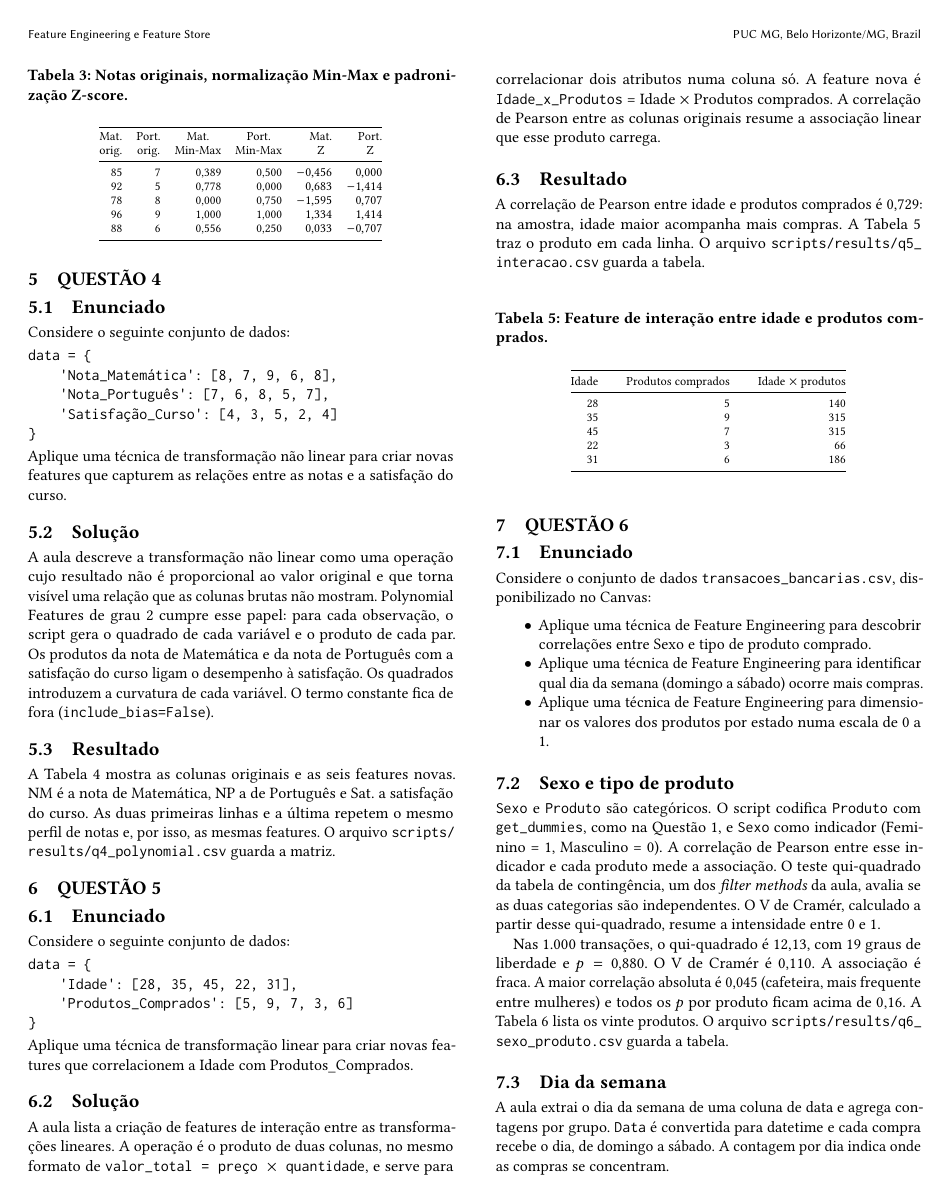
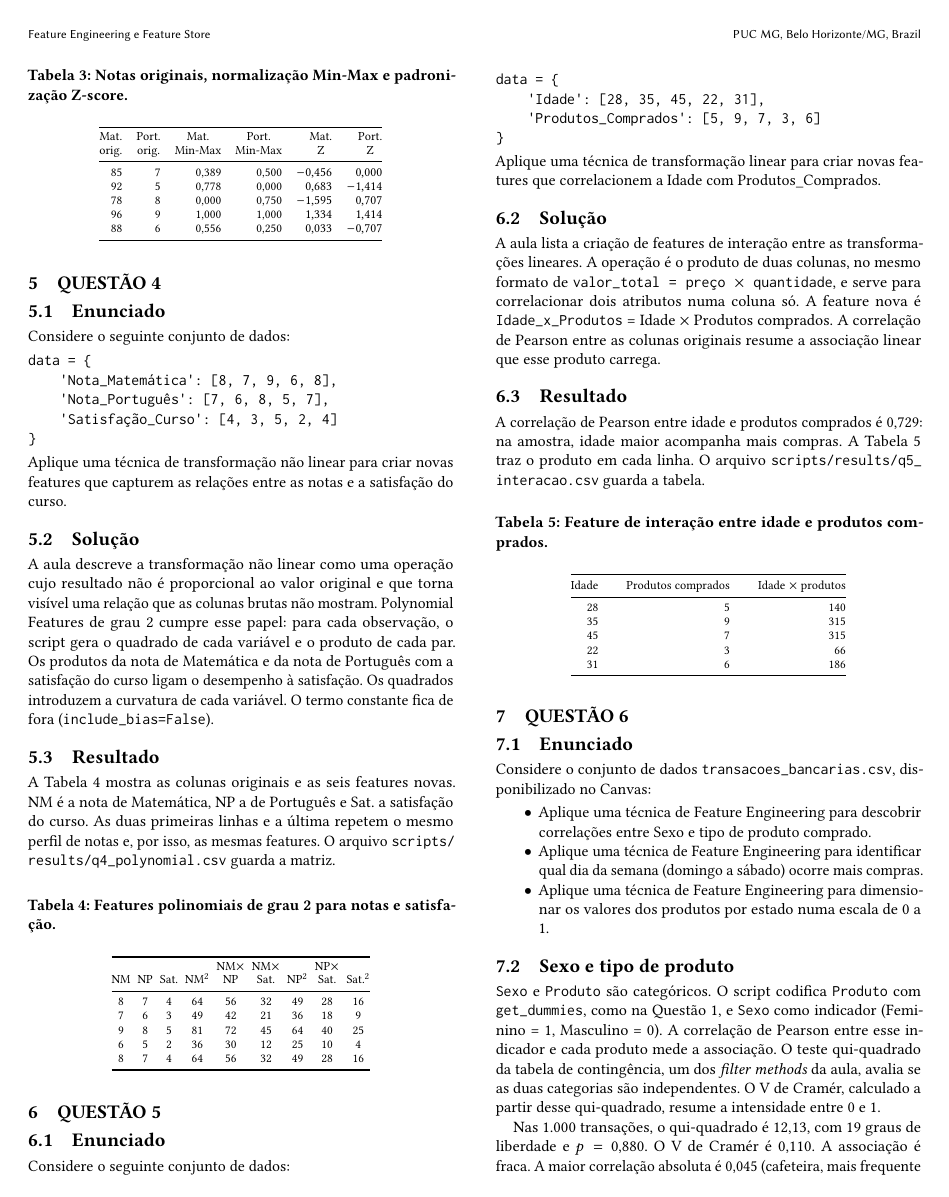
Before and after one commit to LucasZeD/Pos-Eng_IA_MLOps-PipelineDeDados, a LaTeX document (latex/Paper.tex, which reads latex/preamble.tex, latex/sections/4.tex, latex/sections/6.tex): page 3 of 5 before the commit and page 3 of 4 after it. The pictures show the PDF file latex/Paper.pdf that the author committed with the source.

Commit message:
Ajusta a formatação das tabelas do relatório.

```diff
--- a/latex/preamble.tex
+++ b/latex/preamble.tex
@@ -55,3 +55,4 @@
 \usepackage{microtype}
 \usepackage{graphicx}
 \usepackage{float}
+\usepackage{balance}
--- a/latex/sections/4.tex
+++ b/latex/sections/4.tex
@@ -20,15 +20,21 @@ A aula descreve a transformação não linear como uma operação cujo resultado
 
 A Tabela~\ref{tab:q4-poly} mostra as colunas originais e as seis features novas. NM é a nota de Matemática, NP a de Português e Sat. a satisfação do curso. As duas primeiras linhas e a última repetem o mesmo perfil de notas e, por isso, as mesmas features. O arquivo \path{scripts/results/q4_polynomial.csv} guarda a matriz.
 
-\begin{table*}[t]
+\begin{table}[H]
     \centering
     \caption{Features polinomiais de grau 2 para notas e satisfação.}
     \label{tab:q4-poly}
     \footnotesize
-    \setlength{\tabcolsep}{5pt}
+    \setlength{\tabcolsep}{2pt}
     \begin{tabular}{@{}ccccccccc@{}}
         \toprule
-        NM & NP & Sat. & NM\(^2\) & NM\(\times\)NP & NM\(\times\)Sat. & NP\(^2\) & NP\(\times\)Sat. & Sat.\(^2\) \\
+        NM & NP & Sat. &
+        NM\(^2\) &
+        \shortstack{NM\(\times\)\\NP} &
+        \shortstack{NM\(\times\)\\Sat.} &
+        NP\(^2\) &
+        \shortstack{NP\(\times\)\\Sat.} &
+        Sat.\(^2\) \\
         \midrule
         8 & 7 & 4 & 64 & 56 & 32 & 49 & 28 & 16 \\
         7 & 6 & 3 & 49 & 42 & 21 & 36 & 18 &  9 \\
@@ -37,4 +43,4 @@ A Tabela~\ref{tab:q4-poly} mostra as colunas originais e as seis features novas.
         8 & 7 & 4 & 64 & 56 & 32 & 49 & 28 & 16 \\
         \bottomrule
     \end{tabular}
-\end{table*}
+\end{table}
--- a/latex/sections/6.tex
+++ b/latex/sections/6.tex
@@ -15,12 +15,12 @@ Considere o conjunto de dados \texttt{transacoes\_bancarias.csv}, disponibilizad
 
 Nas 1.000 transações, o qui-quadrado é 12,13, com 19 graus de liberdade e \(p = 0{,}880\). O V de Cramér é 0,110. A associação é fraca. A maior correlação absoluta é 0,045 (cafeteira, mais frequente entre mulheres) e todos os \(p\) por produto ficam acima de 0,16. A Tabela~\ref{tab:q6-sexo} lista os vinte produtos. O arquivo \path{scripts/results/q6_sexo_produto.csv} guarda a tabela.
 
-\begin{table*}[t]
+\begin{table}[H]
     \centering
     \caption{Associação entre sexo e tipo de produto. Correlação com o indicador Feminino = 1.}
     \label{tab:q6-sexo}
-    \footnotesize
-    \setlength{\tabcolsep}{8pt}
+    \scriptsize
+    \setlength{\tabcolsep}{3pt}
     \begin{tabular}{@{}lrrrr@{}}
         \toprule
         Produto & Feminino & Masculino & \(r\) & \(p\) \\
@@ -47,8 +47,9 @@ Nas 1.000 transações, o qui-quadrado é 12,13, com 19 graus de liberdade e \(p
         Máquina de café        & 29 & 30 & $-0{,}004$ & 0,896 \\
         \bottomrule
     \end{tabular}
-\end{table*}
+\end{table}
 
+\balance
 \subsection{Dia da semana}
 
 A aula extrai o dia da semana de uma coluna de data e agrega contagens por grupo. \texttt{Data} é convertida para datetime e cada compra recebe o dia, de domingo a sábado. A contagem por dia indica onde as compras se concentram.
@@ -108,12 +109,12 @@ Os 27 estados fecham o intervalo: o normalizado mínimo é 0 e o máximo é 1 em
     \end{tabular}
 \end{table}
 
-\begin{table*}[t]
+\begin{table}[H]
     \centering
     \caption{Faixa de valor por estado antes da escala 0 a 1. Em todos, o normalizado vai de 0 a 1.}
     \label{tab:q6-estados}
-    \footnotesize
-    \setlength{\tabcolsep}{6pt}
+    \scriptsize
+    \setlength{\tabcolsep}{3pt}
     \begin{tabular}{@{}llrrr@{}}
         \toprule
         UF & Estado & \(n\) & Mínimo & Máximo \\
```
Also changed, not shown: latex/Paper.pdf, latex/preamble.tex (2 more changed lines), latex/sections/6.tex (2 more changed lines).
